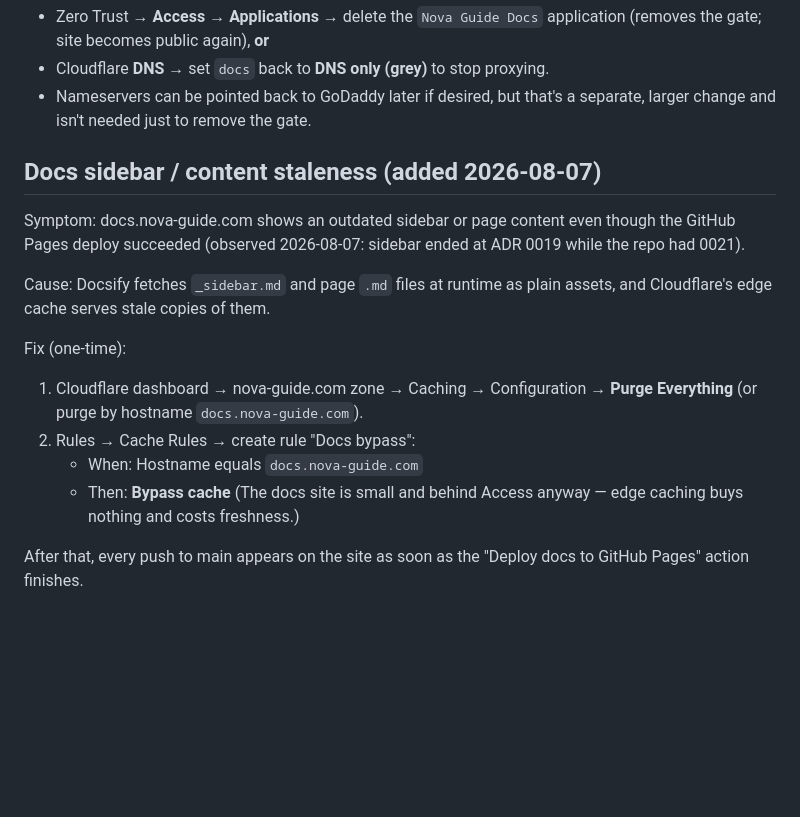
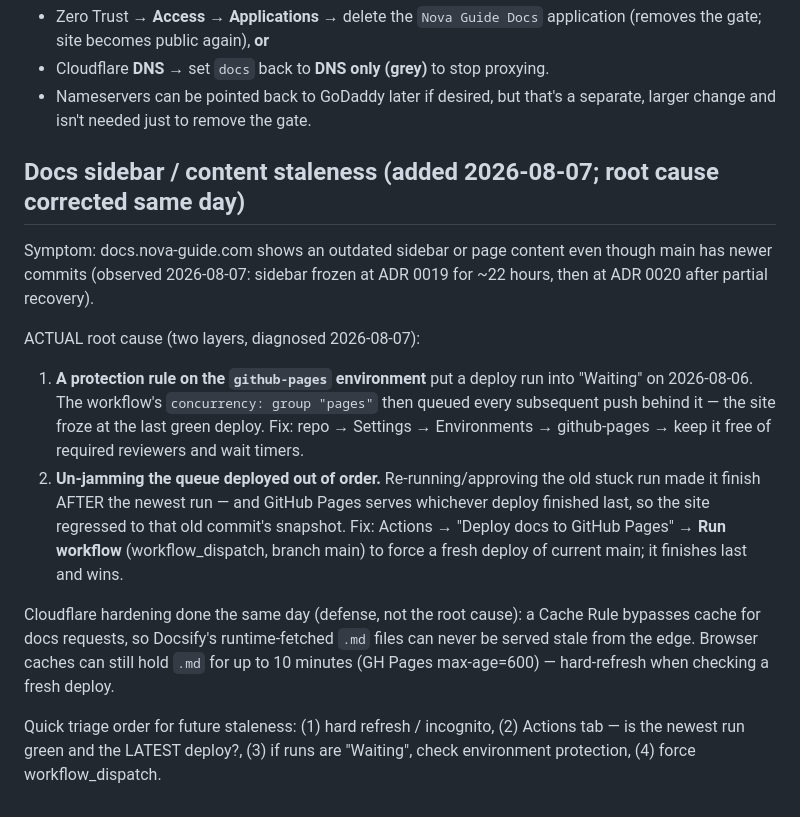
Before and after one commit to srhughes0730-cmyk/nova-guide-site, a Markdown page: CLOUDFLARE-ACCESS-SETUP.md, the part around the change. GitHub-like rendering; blank space fills up the shorter version.

Commit message:
Correct docs-staleness runbook: root cause was GH Pages env protection + out-of-order redeploy, not edge cache

```diff
--- a/CLOUDFLARE-ACCESS-SETUP.md
+++ b/CLOUDFLARE-ACCESS-SETUP.md
@@ -261,23 +261,32 @@ The one thing that breaks GitHub-Pages-behind-Cloudflare is an SSL **mode mismat
   larger change and isn't needed just to remove the gate.
 
 
-## Docs sidebar / content staleness (added 2026-08-07)
+## Docs sidebar / content staleness (added 2026-08-07; root cause corrected same day)
 
 Symptom: docs.nova-guide.com shows an outdated sidebar or page content even
-though the GitHub Pages deploy succeeded (observed 2026-08-07: sidebar ended at
-ADR 0019 while the repo had 0021).
+though main has newer commits (observed 2026-08-07: sidebar frozen at ADR 0019
+for ~22 hours, then at ADR 0020 after partial recovery).
 
-Cause: Docsify fetches `_sidebar.md` and page `.md` files at runtime as plain
-assets, and Cloudflare's edge cache serves stale copies of them.
+ACTUAL root cause (two layers, diagnosed 2026-08-07):
 
-Fix (one-time):
-1. Cloudflare dashboard → nova-guide.com zone → Caching → Configuration →
-   **Purge Everything** (or purge by hostname `docs.nova-guide.com`).
-2. Rules → Cache Rules → create rule "Docs bypass":
-   - When: Hostname equals `docs.nova-guide.com`
-   - Then: **Bypass cache**
-   (The docs site is small and behind Access anyway — edge caching buys nothing
-   and costs freshness.)
+1. **A protection rule on the `github-pages` environment** put a deploy run
+   into "Waiting" on 2026-08-06. The workflow's `concurrency: group "pages"`
+   then queued every subsequent push behind it — the site froze at the last
+   green deploy. Fix: repo → Settings → Environments → github-pages → keep it
+   free of required reviewers and wait timers.
+2. **Un-jamming the queue deployed out of order.** Re-running/approving the
+   old stuck run made it finish AFTER the newest run — and GitHub Pages serves
+   whichever deploy finished last, so the site regressed to that old commit's
+   snapshot. Fix: Actions → "Deploy docs to GitHub Pages" → **Run workflow**
+   (workflow_dispatch, branch main) to force a fresh deploy of current main;
+   it finishes last and wins.
 
-After that, every push to main appears on the site as soon as the
-"Deploy docs to GitHub Pages" action finishes.
+Cloudflare hardening done the same day (defense, not the root cause): a Cache
+Rule bypasses cache for docs requests, so Docsify's runtime-fetched `.md`
+files can never be served stale from the edge. Browser caches can still hold
+`.md` for up to 10 minutes (GH Pages max-age=600) — hard-refresh when checking
+a fresh deploy.
+
+Quick triage order for future staleness: (1) hard refresh / incognito,
+(2) Actions tab — is the newest run green and the LATEST deploy?, (3) if runs
+are "Waiting", check environment protection, (4) force workflow_dispatch.
```
